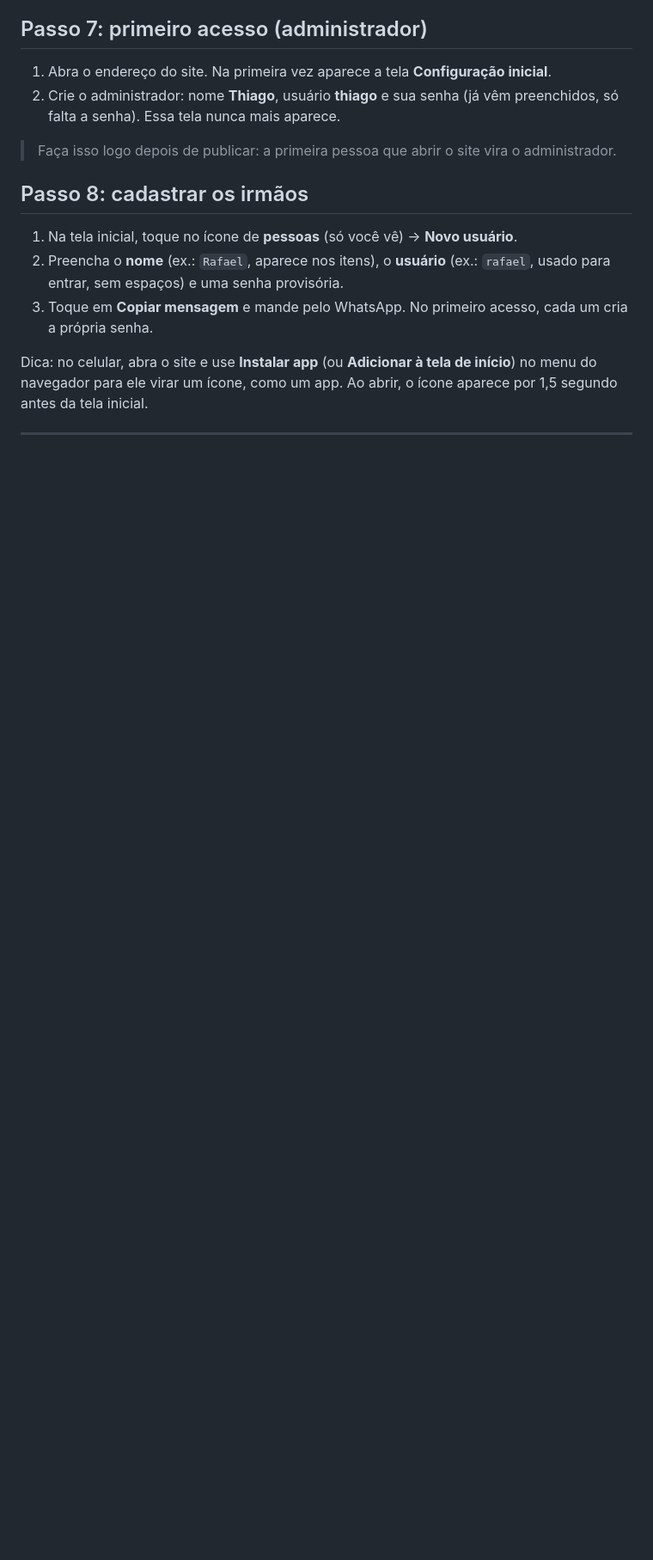
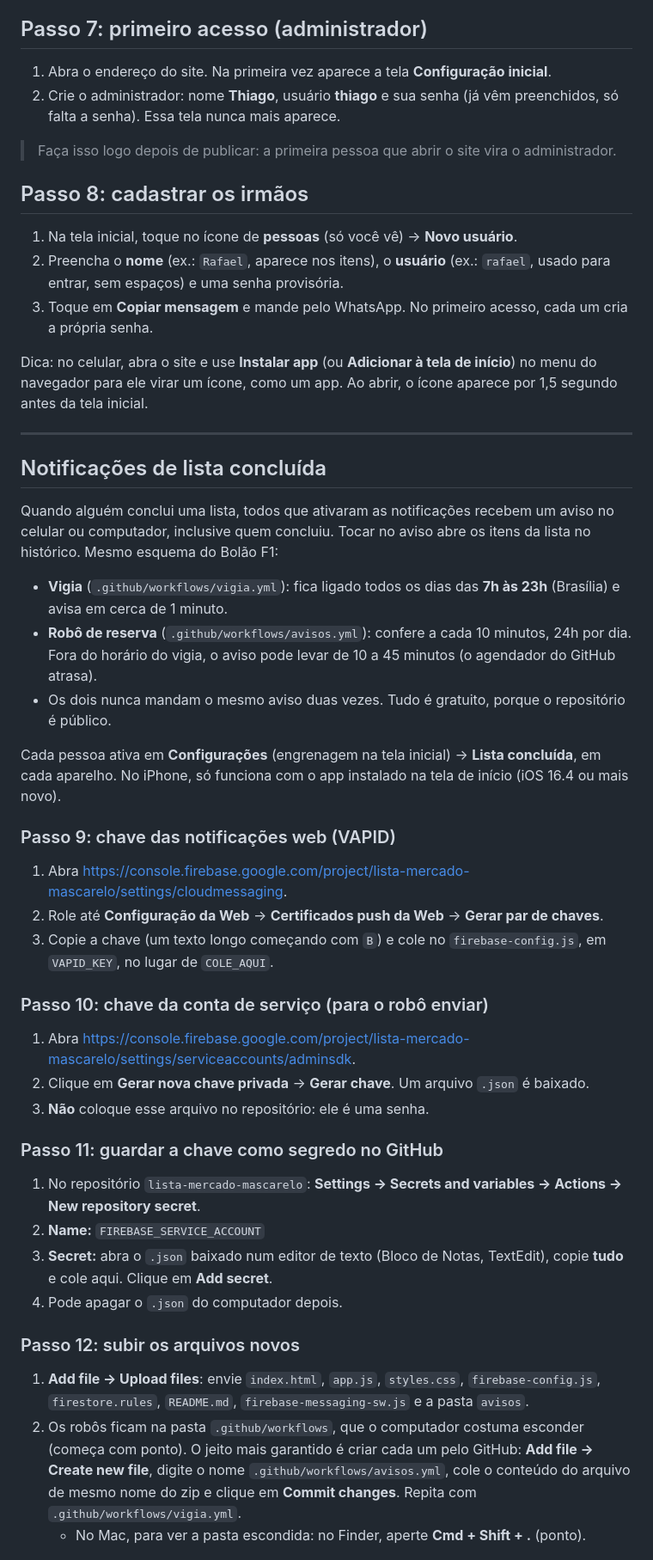
Before and after one commit to mascarelo/lista-mercado-mascarelo, a Markdown page: README.md, the part around one of its changes. Shown at 86% size. GitHub-like rendering; blank space fills up the shorter version.

```diff
--- a/README.md
+++ b/README.md
@@ -71,3 +71,34 @@ Dica: no celular, abra o site e use **Instalar app** (ou **Adicionar à tela de
 
 ---
 
+## Notificações de lista concluída
+
+Quando alguém conclui uma lista, todos que ativaram as notificações recebem um aviso no celular ou computador, inclusive quem concluiu. Tocar no aviso abre os itens da lista no histórico. Mesmo esquema do Bolão F1:
+
+- **Vigia** (`.github/workflows/vigia.yml`): fica ligado todos os dias das **7h às 23h** (Brasília) e avisa em cerca de 1 minuto.
+- **Robô de reserva** (`.github/workflows/avisos.yml`): confere a cada 10 minutos, 24h por dia. Fora do horário do vigia, o aviso pode levar de 10 a 45 minutos (o agendador do GitHub atrasa).
+- Os dois nunca mandam o mesmo aviso duas vezes. Tudo é gratuito, porque o repositório é público.
+
+Cada pessoa ativa em **Configurações** (engrenagem na tela inicial) → **Lista concluída**, em cada aparelho. No iPhone, só funciona com o app instalado na tela de início (iOS 16.4 ou mais novo).
+
+### Passo 9: chave das notificações web (VAPID)
+1. Abra <https://console.firebase.google.com/project/lista-mercado-mascarelo/settings/cloudmessaging>.
+2. Role até **Configuração da Web** → **Certificados push da Web** → **Gerar par de chaves**.
+3. Copie a chave (um texto longo começando com `B`) e cole no `firebase-config.js`, em `VAPID_KEY`, no lugar de `COLE_AQUI`.
+
+### Passo 10: chave da conta de serviço (para o robô enviar)
+1. Abra <https://console.firebase.google.com/project/lista-mercado-mascarelo/settings/serviceaccounts/adminsdk>.
+2. Clique em **Gerar nova chave privada** → **Gerar chave**. Um arquivo `.json` é baixado.
+3. **Não** coloque esse arquivo no repositório: ele é uma senha.
+
+### Passo 11: guardar a chave como segredo no GitHub
+1. No repositório `lista-mercado-mascarelo`: **Settings → Secrets and variables → Actions → New repository secret**.
+2. **Name:** `FIREBASE_SERVICE_ACCOUNT`
+3. **Secret:** abra o `.json` baixado num editor de texto (Bloco de Notas, TextEdit), copie **tudo** e cole aqui. Clique em **Add secret**.
+4. Pode apagar o `.json` do computador depois.
+
+### Passo 12: subir os arquivos novos
+1. **Add file → Upload files**: envie `index.html`, `app.js`, `styles.css`, `firebase-config.js`, `firestore.rules`, `README.md`, `firebase-messaging-sw.js` e a pasta `avisos`.
+2. Os robôs ficam na pasta `.github/workflows`, que o computador costuma esconder (começa com ponto). O jeito mais garantido é criar cada um pelo GitHub: **Add file → Create new file**, digite o nome `.github/workflows/avisos.yml`, cole o conteúdo do arquivo de mesmo nome do zip e clique em **Commit changes**. Repita com `.github/workflows/vigia.yml`.
+   - No Mac, para ver a pasta escondida: no Finder, aperte **Cmd + Shift + .** (ponto).
+
```
Also changed, not shown: other parts of README.md (+19 -1 lines).
